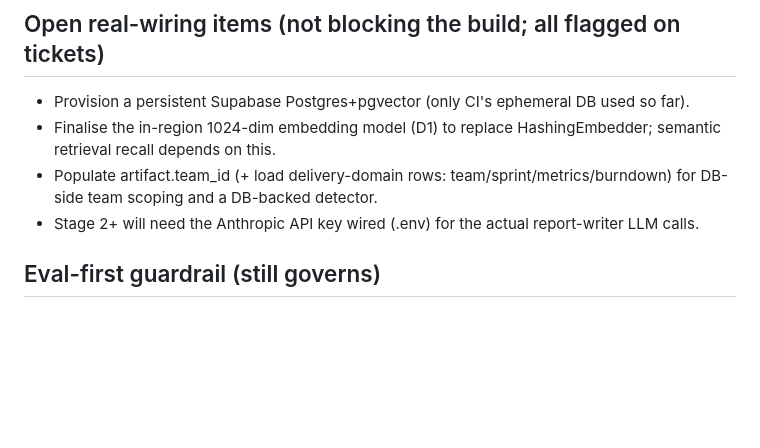
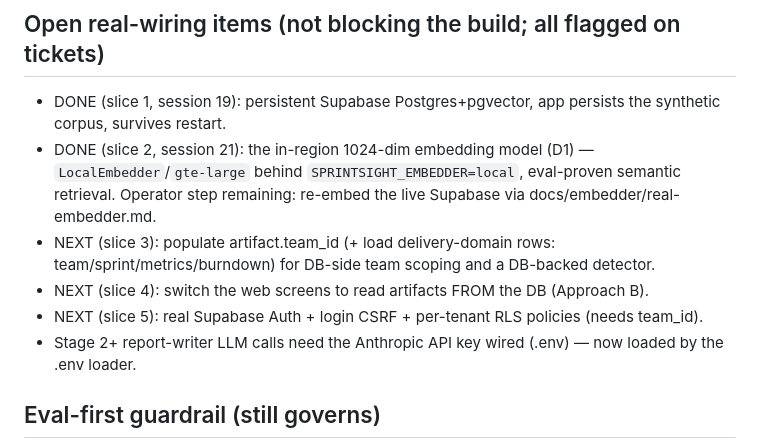
Before and after one commit to davidmjackson/sight, a Markdown page: HANDOVER.md, the part around one of its changes. Drawn GitHub-style; blank space fills up the shorter version.

Commit message:
docs(handover): session 21 real embedder (D1) slice DONE + LIVE-VERIFIED [SS-5]
Co-Authored-By: Claude Opus 4.8 (1M context) <noreply@anthropic.com>

```diff
--- a/HANDOVER.md
+++ b/HANDOVER.md
@@ -366,10 +367,12 @@ Report-quality eval arc is DONE (eval GREEN, gates CI). Next arc: LLM report-wri
    cite-through, cross-team dependency signal).
 
 ## Open real-wiring items (not blocking the build; all flagged on tickets)
-- Provision a persistent Supabase Postgres+pgvector (only CI's ephemeral DB used so far).
-- Finalise the in-region 1024-dim embedding model (D1) to replace HashingEmbedder; semantic retrieval recall depends on this.
-- Populate artifact.team_id (+ load delivery-domain rows: team/sprint/metrics/burndown) for DB-side team scoping and a DB-backed detector.
-- Stage 2+ will need the Anthropic API key wired (.env) for the actual report-writer LLM calls.
+- DONE (slice 1, session 19): persistent Supabase Postgres+pgvector, app persists the synthetic corpus, survives restart.
+- DONE (slice 2, session 21): the in-region 1024-dim embedding model (D1) — `LocalEmbedder`/`gte-large` behind `SPRINTSIGHT_EMBEDDER=local`, eval-proven semantic retrieval. Operator step remaining: re-embed the live Supabase via docs/embedder/real-embedder.md.
+- NEXT (slice 3): populate artifact.team_id (+ load delivery-domain rows: team/sprint/metrics/burndown) for DB-side team scoping and a DB-backed detector.
+- NEXT (slice 4): switch the web screens to read artifacts FROM the DB (Approach B).
+- NEXT (slice 5): real Supabase Auth + login CSRF + per-tenant RLS policies (needs team_id).
+- Stage 2+ report-writer LLM calls need the Anthropic API key wired (.env) — now loaded by the .env loader.
 
 ## Eval-first guardrail (still governs)
 No feature code before the eval it must pass exists. SS-1.5 report eval is now GREEN and gating CI.
```
Also changed, not shown: other parts of HANDOVER.md (+2 -1 lines).
